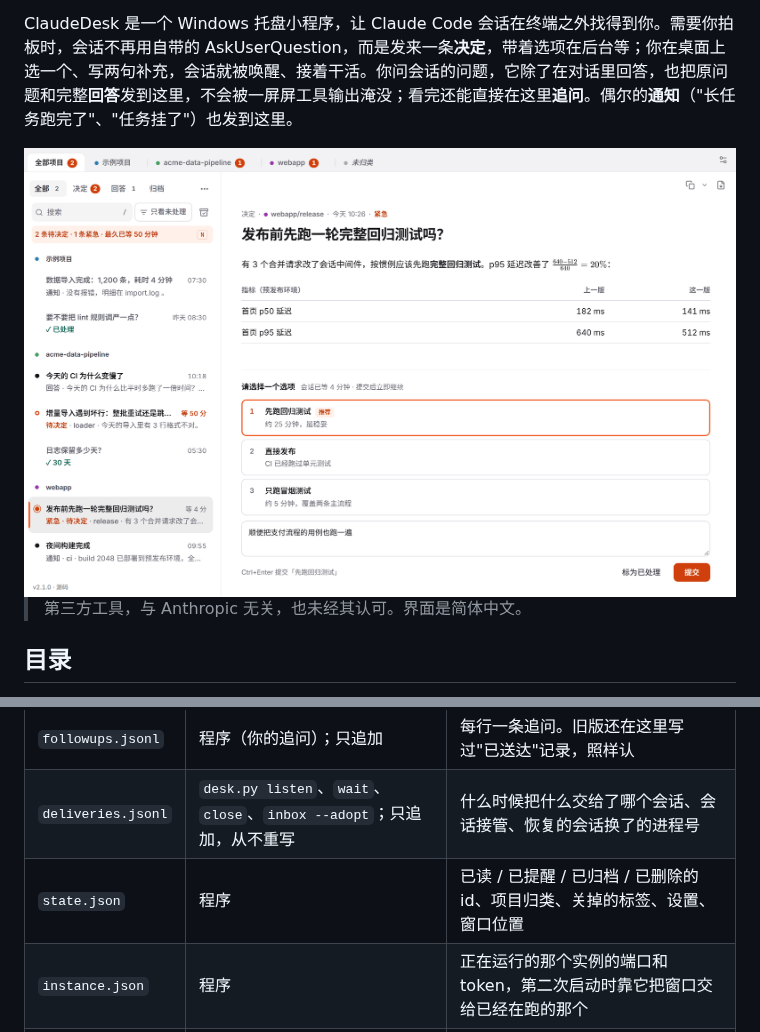
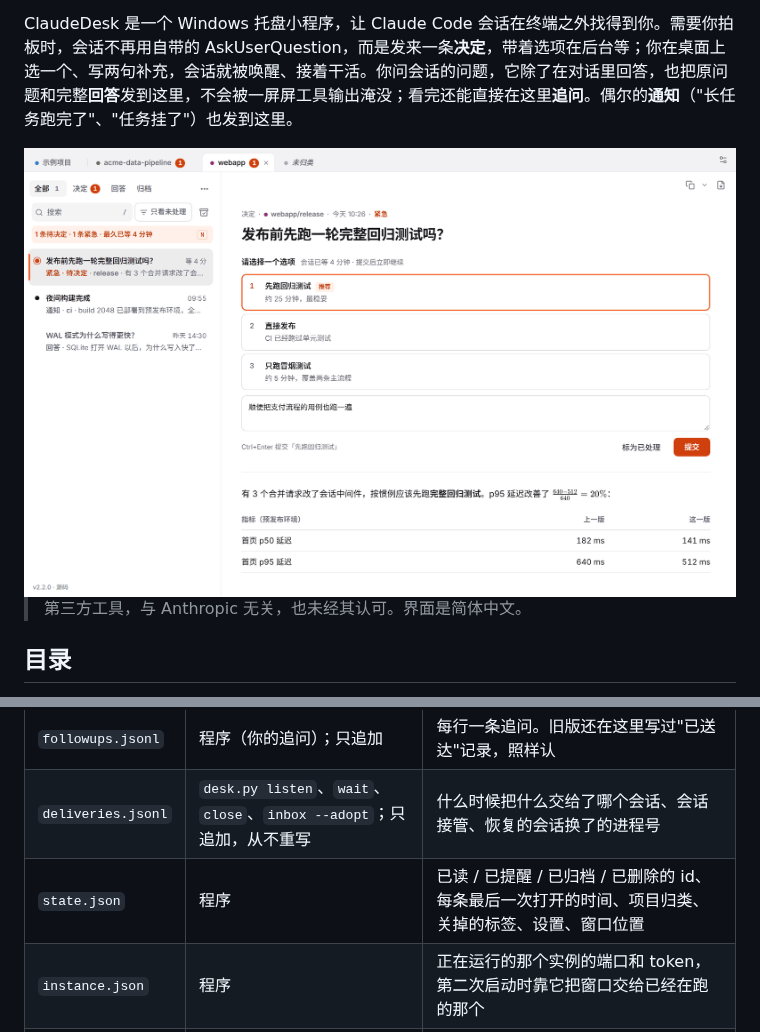
Before and after one commit to tsljgj/ClaudeDesk, a Markdown page: README.zh-CN.md, 2 parts joined by grey strips. Rendered like a GitHub page; pictures changed too: docs/screenshot-light.png.

Commit message:
Drop the 已删除 and 已撤销 notices; README notes on last-opened times; new screenshots

```diff
--- a/README.zh-CN.md
+++ b/README.zh-CN.md
@@ -321,7 +321,7 @@ Claude Code 会话                         data\                    ClaudeDesk
 | `responses.jsonl` | 程序（你的回复）和 `desk.py close`；只追加 | 每行一条回复 |
 | `followups.jsonl` | 程序（你的追问）；只追加 | 每行一条追问。旧版还在这里写过"已送达"记录，照样认 |
 | `deliveries.jsonl` | `desk.py listen`、`wait`、`close`、`inbox --adopt`；只追加，从不重写 | 什么时候把什么交给了哪个会话、会话接管、恢复的会话换了的进程号 |
-| `state.json` | 程序 | 已读 / 已提醒 / 已归档 / 已删除的 id、项目归类、关掉的标签、设置、窗口位置 |
+| `state.json` | 程序 | 已读 / 已提醒 / 已归档 / 已删除的 id、每条最后一次打开的时间、项目归类、关掉的标签、设置、窗口位置 |
 | `instance.json` | 程序 | 正在运行的那个实例的端口和 token，第二次启动时靠它把窗口交给已经在跑的那个 |
 | `claudedesk.log` | 程序 | 运行日志（启动、更新、出错），满 1 MB 轮换 |
 | `.lock` | 两边 | 跨进程锁文件 |
```
Also changed, not shown: README.md (+1 -1 lines), docs/screenshot-dark.png, 4 other files.
